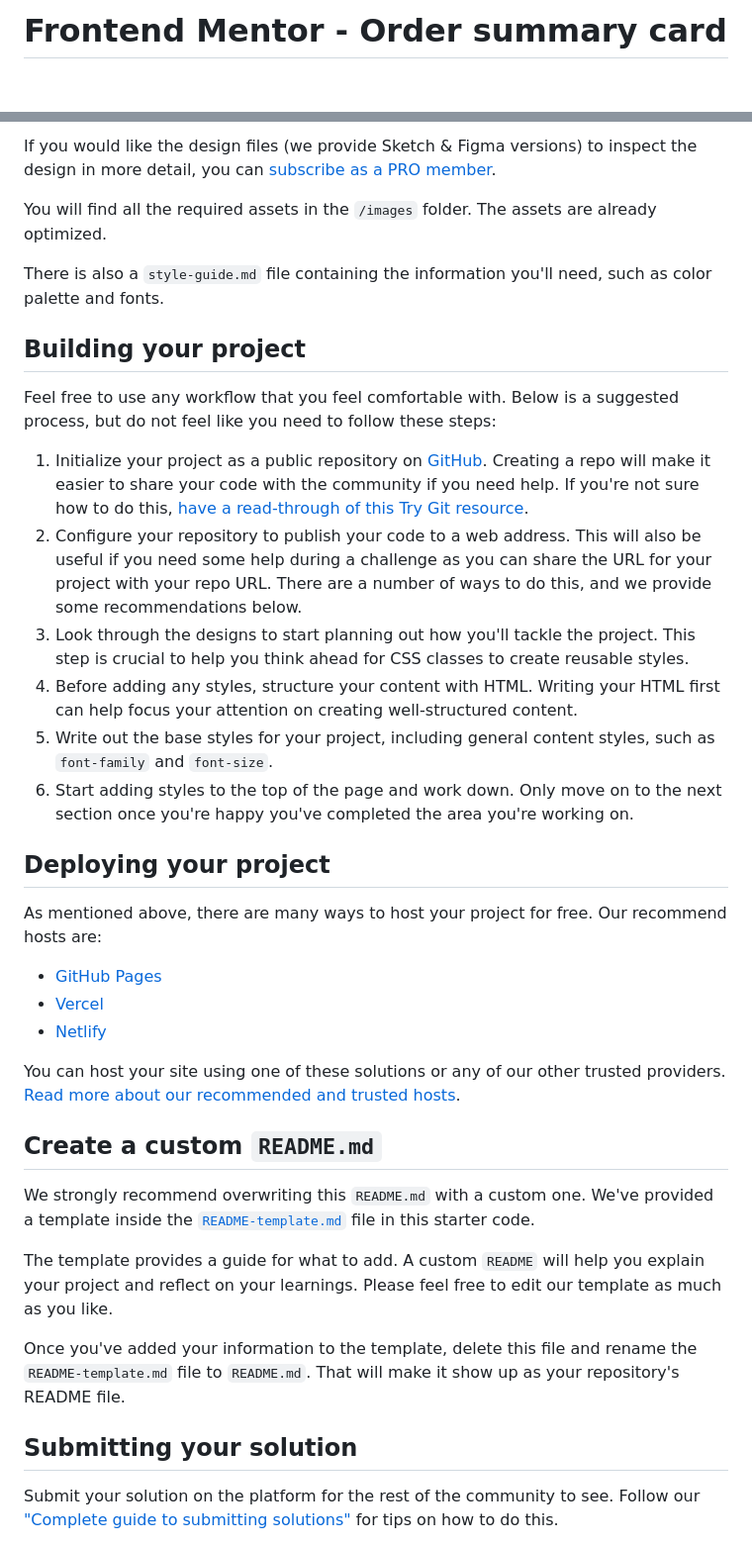
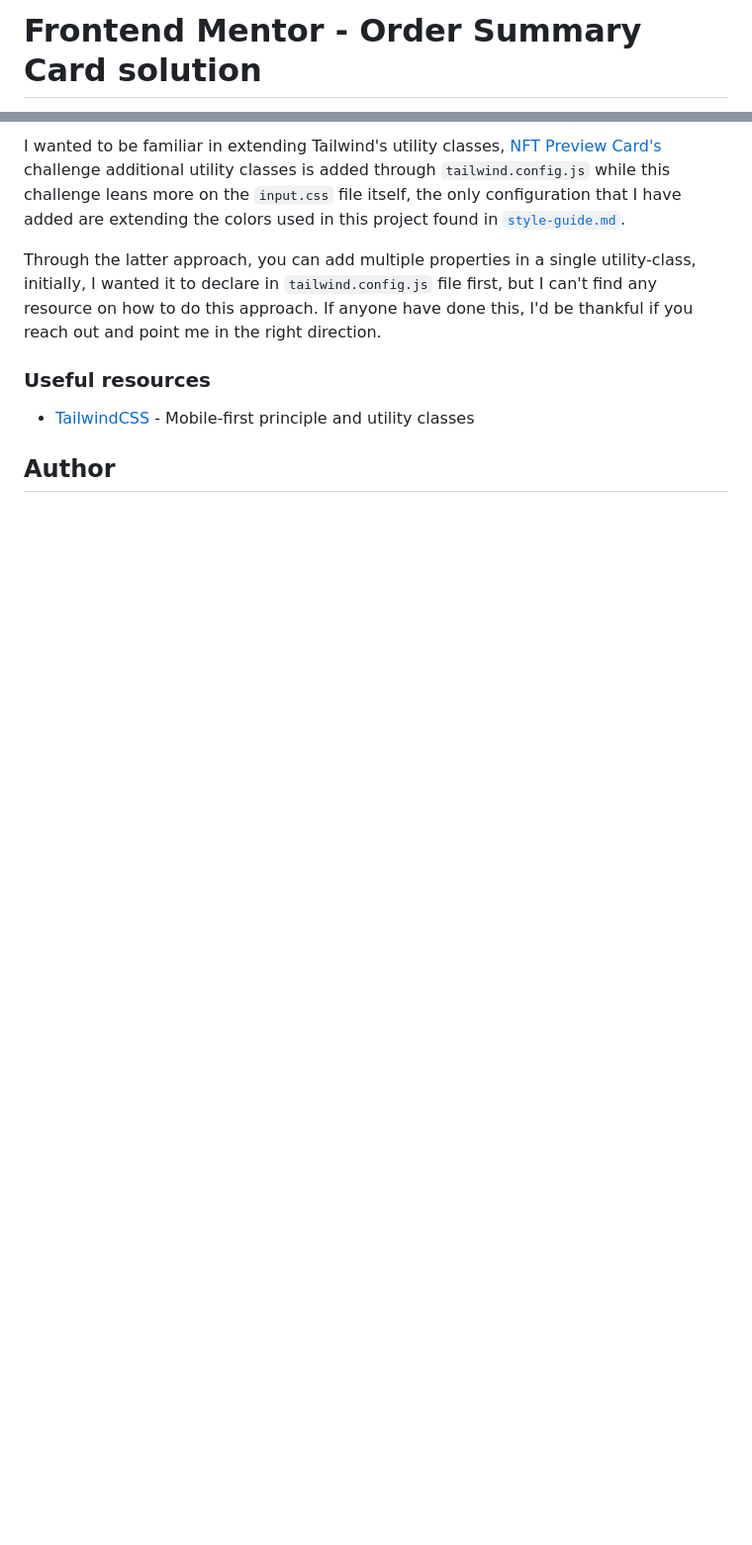
Before and after one commit to clakr/frontend-mentor, a Markdown page: order-summary/README.md, 2 parts joined by grey strips. Shown: that part at 99% size. GitHub-like rendering; blank space fills up the shorter version.

```diff
--- a/order-summary/README.md
+++ b/order-summary/README.md
@@ -1,2 +1,2 @@
-# Frontend Mentor - Order summary card
+# Frontend Mentor - Order Summary Card solution
 
@@ -30,40 +46,11 @@ The designs are in JPG static format. Using JPGs will mean that you'll need to u
 
-If you would like the design files (we provide Sketch & Figma versions) to inspect the design in more detail, you can [subscribe as a PRO member](https://www.frontendmentor.io/pro).
+I wanted to be familiar in extending Tailwind's utility classes, [NFT Preview Card's](https://clakr.github.io/frontend-mentor/nft-preview-card/) challenge additional utility classes is added through `tailwind.config.js` while this challenge leans more on the `input.css` file itself, the only configuration that I have added are extending the colors used in this project found in [`style-guide.md`](./style-guide.md).
 
-You will find all the required assets in the `/images` folder. The assets are already optimized.
+Through the latter approach, you can add multiple properties in a single utility-class, initially, I wanted it to declare in `tailwind.config.js` file first, but I can't find any resource on how to do this approach. If anyone have done this, I'd be thankful if you reach out and point me in the right direction.
 
-There is also a `style-guide.md` file containing the information you'll need, such as color palette and fonts.
+### Useful resources
 
-## Building your project
+- [TailwindCSS](https://tailwindcss.com/) - Mobile-first principle and utility classes
 
-Feel free to use any workflow that you feel comfortable with. Below is a suggested process, but do not feel like you need to follow these steps:
+## Author
 
-1. Initialize your project as a public repository on [GitHub](https://github.com/). Creating a repo will make it easier to share your code with the community if you need help. If you're not sure how to do this, [have a read-through of this Try Git resource](https://try.github.io/).
-2. Configure your repository to publish your code to a web address. This will also be useful if you need some help during a challenge as you can share the URL for your project with your repo URL. There are a number of ways to do this, and we provide some recommendations below.
-3. Look through the designs to start planning out how you'll tackle the project. This step is crucial to help you think ahead for CSS classes to create reusable styles.
-4. Before adding any styles, structure your content with HTML. Writing your HTML first can help focus your attention on creating well-structured content.
-5. Write out the base styles for your project, including general content styles, such as `font-family` and `font-size`.
-6. Start adding styles to the top of the page and work down. Only move on to the next section once you're happy you've completed the area you're working on.
-
-## Deploying your project
-
-As mentioned above, there are many ways to host your project for free. Our recommend hosts are:
-
-- [GitHub Pages](https://pages.github.com/)
-- [Vercel](https://vercel.com/)
-- [Netlify](https://www.netlify.com/)
-
-You can host your site using one of these solutions or any of our other trusted providers. [Read more about our recommended and trusted hosts](https://medium.com/frontend-mentor/frontend-mentor-trusted-hosting-providers-bf000dfebe).
-
-## Create a custom `README.md`
-
-We strongly recommend overwriting this `README.md` with a custom one. We've provided a template inside the [`README-template.md`](./README-template.md) file in this starter code.
-
-The template provides a guide for what to add. A custom `README` will help you explain your project and reflect on your learnings. Please feel free to edit our template as much as you like.
-
-Once you've added your information to the template, delete this file and rename the `README-template.md` file to `README.md`. That will make it show up as your repository's README file.
-
-## Submitting your solution
-
-Submit your solution on the platform for the rest of the community to see. Follow our ["Complete guide to submitting solutions"](https://medium.com/frontend-mentor/a-complete-guide-to-submitting-solutions-on-frontend-mentor-ac6384162248) for tips on how to do this.
-
```
Also changed, not shown: other parts of order-summary/README.md (+32 -36 lines), order-summary/images/desktop.jpeg (added), order-summary/images/mobile.jpeg (added), 1 other file.
